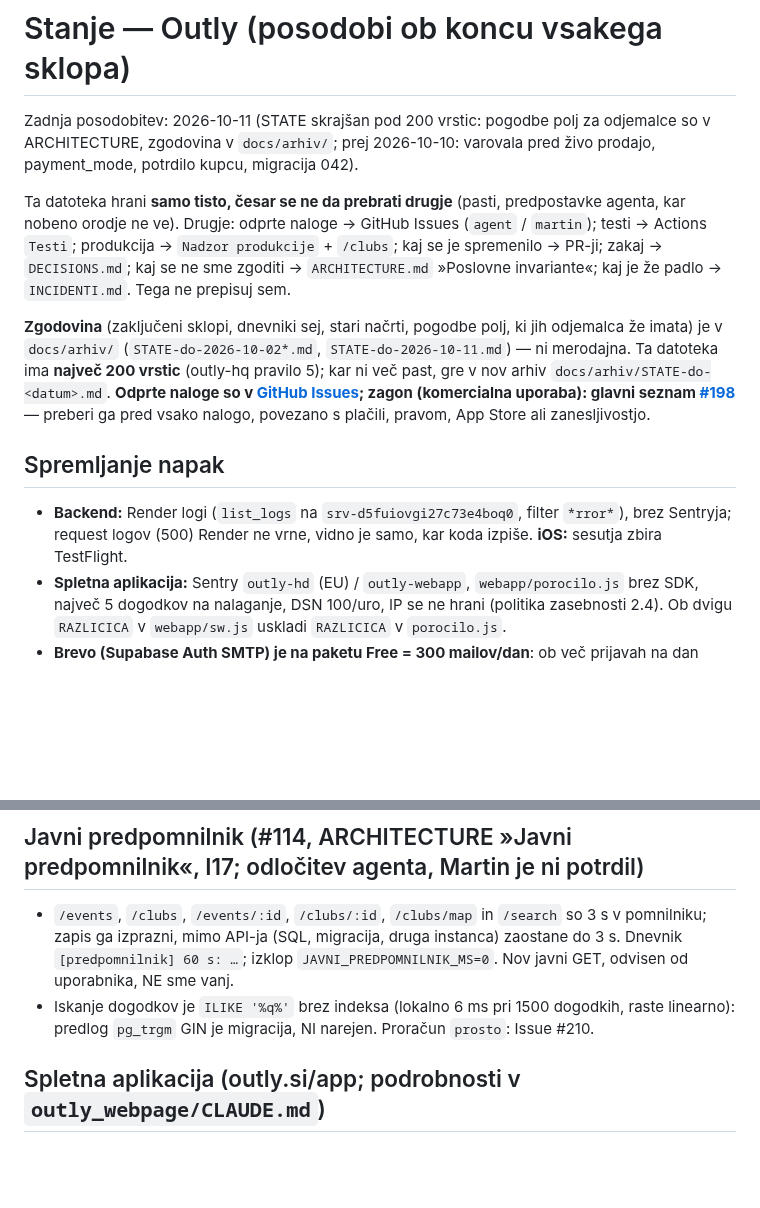
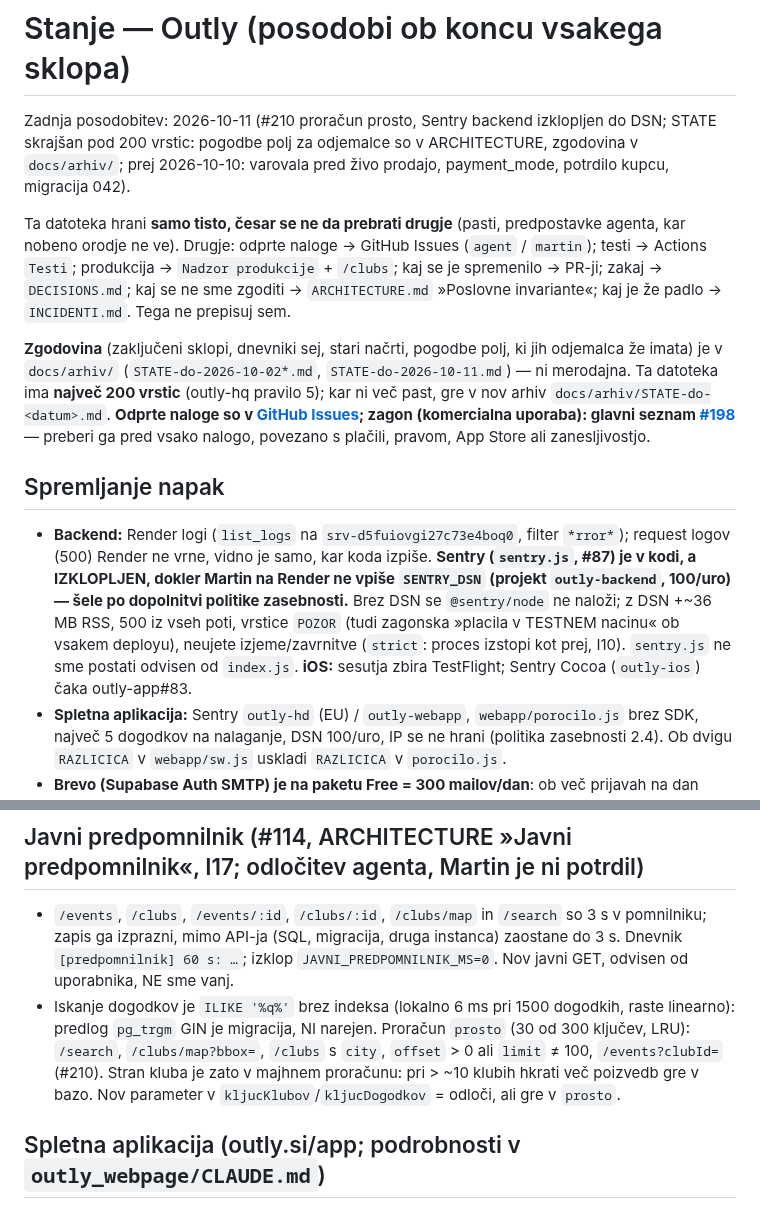
Before and after one commit to Djurdje/outly-backend, a Markdown page: docs/STATE.md, 2 parts joined by grey strips. Drawn GitHub-style; blank space fills up the shorter version.

Commit message:
STATE: #210 proracun prosto, Sentry backend izklopljen do SENTRY_DSN
Preverjeno: STATE.md 168 vrstic (meja 200); samo dokumentacija.

Co-Authored-By: Claude Opus 5.5 <noreply@anthropic.com>
Claude-Session: https://claude.ai/code/session_015ZViRzatwbbkXqjoDVHDY9

```diff
--- a/docs/STATE.md
+++ b/docs/STATE.md
@@ -1,6 +1,6 @@
 # Stanje — Outly (posodobi ob koncu vsakega sklopa)
 
-Zadnja posodobitev: 2026-10-11 (STATE skrajšan pod 200 vrstic: pogodbe polj za odjemalce so v ARCHITECTURE, zgodovina v `docs/arhiv/`; prej 2026-10-10: varovala pred živo prodajo, payment_mode, potrdilo kupcu, migracija 042).
+Zadnja posodobitev: 2026-10-11 (#210 proračun prosto, Sentry backend izklopljen do DSN; STATE skrajšan pod 200 vrstic: pogodbe polj za odjemalce so v ARCHITECTURE, zgodovina v `docs/arhiv/`; prej 2026-10-10: varovala pred živo prodajo, payment_mode, potrdilo kupcu, migracija 042).
 
 Ta datoteka hrani **samo tisto, česar se ne da prebrati drugje** (pasti, predpostavke agenta, kar nobeno orodje ne ve). Drugje: odprte naloge → GitHub Issues (`agent` / `martin`); testi → Actions `Testi`; produkcija → `Nadzor produkcije` + `/clubs`;
 kaj se je spremenilo → PR-ji; zakaj → `DECISIONS.md`; kaj se ne sme zgoditi → `ARCHITECTURE.md` »Poslovne invariante«; kaj je že padlo → `INCIDENTI.md`. Tega ne prepisuj sem.
@@ -10,7 +10,7 @@ kar ni več past, gre v nov arhiv `docs/arhiv/STATE-do-<datum>.md`. **Odprte nal
 
 ## Spremljanje napak
 
-- **Backend:** Render logi (`list_logs` na `srv-d5fuiovgi27c73e4boq0`, filter `*rror*`), brez Sentryja; request logov (500) Render ne vrne, vidno je samo, kar koda izpiše. **iOS:** sesutja zbira TestFlight.
+- **Backend:** Render logi (`list_logs` na `srv-d5fuiovgi27c73e4boq0`, filter `*rror*`); request logov (500) Render ne vrne, vidno je samo, kar koda izpiše. **Sentry (`sentry.js`, #87) je v kodi, a IZKLOPLJEN, dokler Martin na Render ne vpiše `SENTRY_DSN` (projekt `outly-backend`, 100/uro) — šele po dopolnitvi politike zasebnosti.** Brez DSN se `@sentry/node` ne naloži; z DSN +~36 MB RSS, 500 iz vseh poti, vrstice `POZOR` (tudi zagonska »placila v TESTNEM nacinu« ob vsakem deployu), neujete izjeme/zavrnitve (`strict`: proces izstopi kot prej, I10). `sentry.js` ne sme postati odvisen od `index.js`. **iOS:** sesutja zbira TestFlight; Sentry Cocoa (`outly-ios`) čaka outly-app#83.
 - **Spletna aplikacija:** Sentry `outly-hd` (EU) / `outly-webapp`, `webapp/porocilo.js` brez SDK, največ 5 dogodkov na nalaganje, DSN 100/uro, IP se ne hrani (politika zasebnosti 2.4). Ob dvigu `RAZLICICA` v `webapp/sw.js` uskladi `RAZLICICA` v `porocilo.js`.
 - **Brevo (Supabase Auth SMTP) je na paketu Free = 300 mailov/dan**: ob več prijavah na dan kode ne pridejo in prijava ne dela. Odloča Martin ([#193](https://github.com/Djurdje/outly-backend/issues/193)).
 
@@ -53,7 +53,7 @@ kar ni več past, gre v nov arhiv `docs/arhiv/STATE-do-<datum>.md`. **Odprte nal
 ## Javni predpomnilnik (#114, ARCHITECTURE »Javni predpomnilnik«, I17; odločitev agenta, Martin je ni potrdil)
 
 - `/events`, `/clubs`, `/events/:id`, `/clubs/:id`, `/clubs/map` in `/search` so 3 s v pomnilniku; zapis ga izprazni, mimo API-ja (SQL, migracija, druga instanca) zaostane do 3 s. Dnevnik `[predpomnilnik] 60 s: …`; izklop `JAVNI_PREDPOMNILNIK_MS=0`. Nov javni GET, odvisen od uporabnika, NE sme vanj.
-- Iskanje dogodkov je `ILIKE '%q%'` brez indeksa (lokalno 6 ms pri 1500 dogodkih, raste linearno): predlog `pg_trgm` GIN je migracija, NI narejen. Proračun `prosto`: Issue #210.
+- Iskanje dogodkov je `ILIKE '%q%'` brez indeksa (lokalno 6 ms pri 1500 dogodkih, raste linearno): predlog `pg_trgm` GIN je migracija, NI narejen. Proračun `prosto` (30 od 300 ključev, LRU): `/search`, `/clubs/map?bbox=`, `/clubs` s `city`, `offset` > 0 ali `limit` ≠ 100, `/events?clubId=` (#210). Stran kluba je zato v majhnem proračunu: pri > ~10 klubih hkrati več poizvedb gre v bazo. Nov parameter v `kljucKlubov`/`kljucDogodkov` = odloči, ali gre v `prosto`.
 
 ## Spletna aplikacija (outly.si/app; podrobnosti v `outly_webpage/CLAUDE.md`)
 
```
